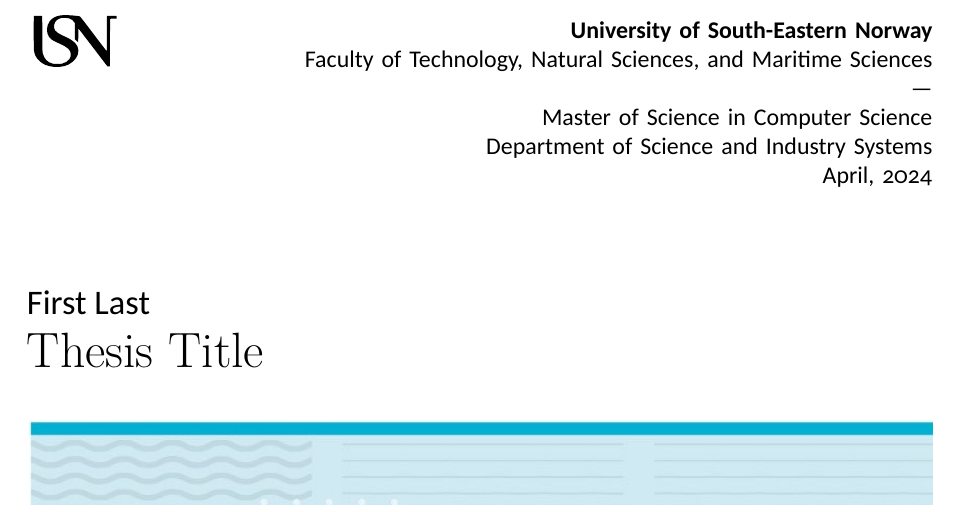
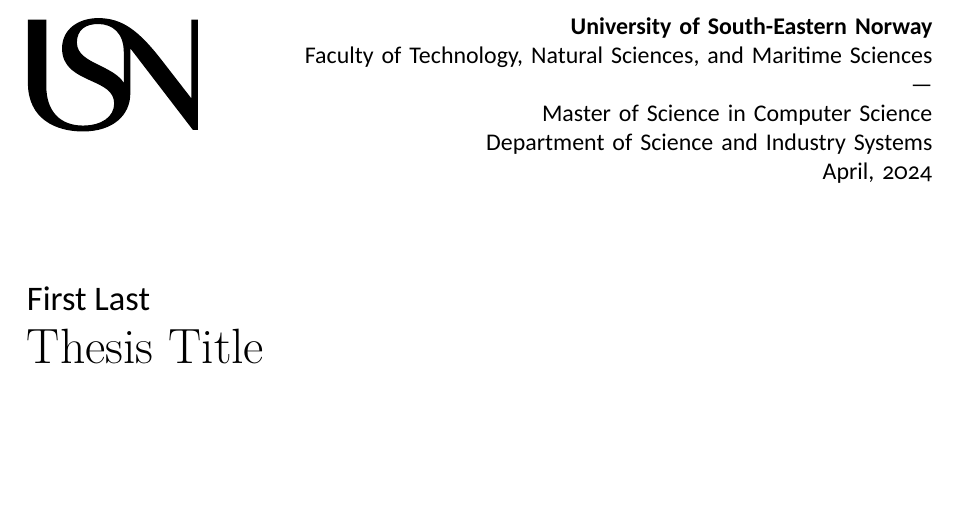
Before and after one commit to aiunderstand/USN-Latex-Templates, a LaTeX thesis (main.tex): part of page 1 of 47, cut so that both start at the same text. Compiled offline with XeLaTeX.

Commit message:
Updated USN logo and cover image to new style

```diff
--- a/main.tex
+++ b/main.tex
@@ -7,12 +7,12 @@
 
 % --- Useful packages ---
 \usepackage[
-	photo={images/bolger.jpg}, % Optional
+	photo={images/USN-cover-image.png}, % Optional
 %    description={},% Optional
     %
     %
     %
-%   logo= % Defaults to a vectorized version of USN logo
+   logo={images/USN-symbol_sort.pdf} % Defaults to a vectorized version of USN logo
 %	author={\@author} % Sourced from \author command, can be set separately
 %	title={\@title} % Sourced from \title command, can be be set separately
 %	school={University of South-Eastern Norway}, % Default
```
Also changed, not shown: style/USN-frontpage.sty (+1 -0 lines), images/USN-cover-image.png (added), images/USN-symbol_sort.pdf (added), images/bolger.jpg (deleted).
